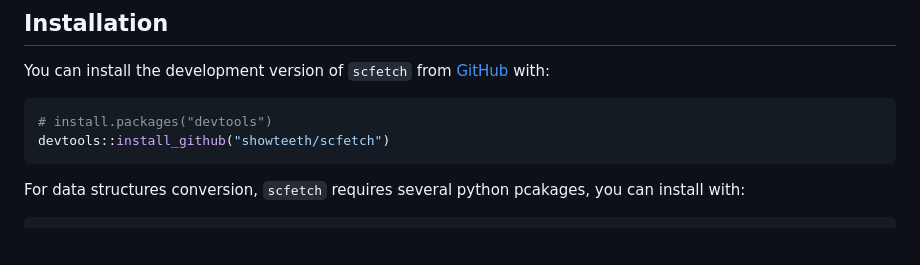
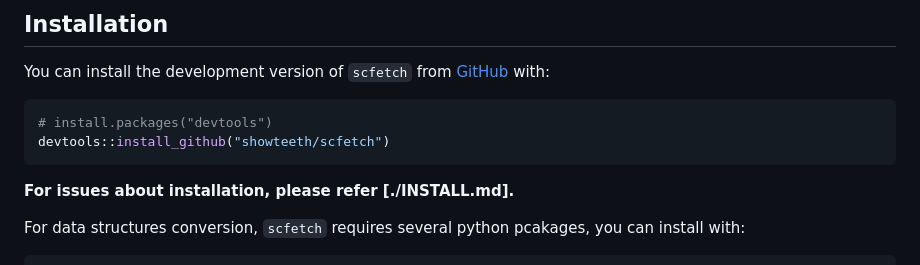
Before and after one commit to showteeth/scfetch, a Markdown page: README.md, the part around the change. GitHub-like rendering; blank space fills up the shorter version.

Commit message:
Resolved installation

````diff
--- a/README.md
+++ b/README.md
@@ -31,6 +31,8 @@ You can install the development version of `scfetch` from [GitHub](https://githu
 # install.packages("devtools")
 devtools::install_github("showteeth/scfetch")
 ```
+
+**For issues about installation, please refer [./INSTALL.md].**
 
 For data structures conversion, `scfetch` requires several python pcakages, you can install with:
 
````
Also changed, not shown: INSTALL.md (added, +111 -0 lines).
